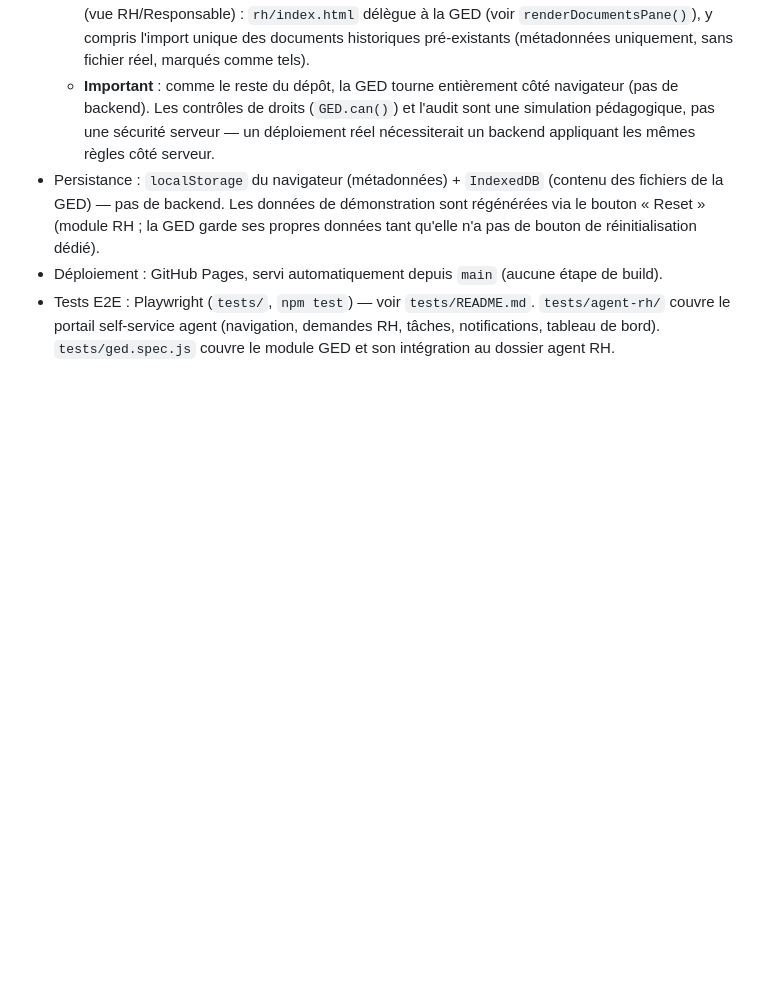
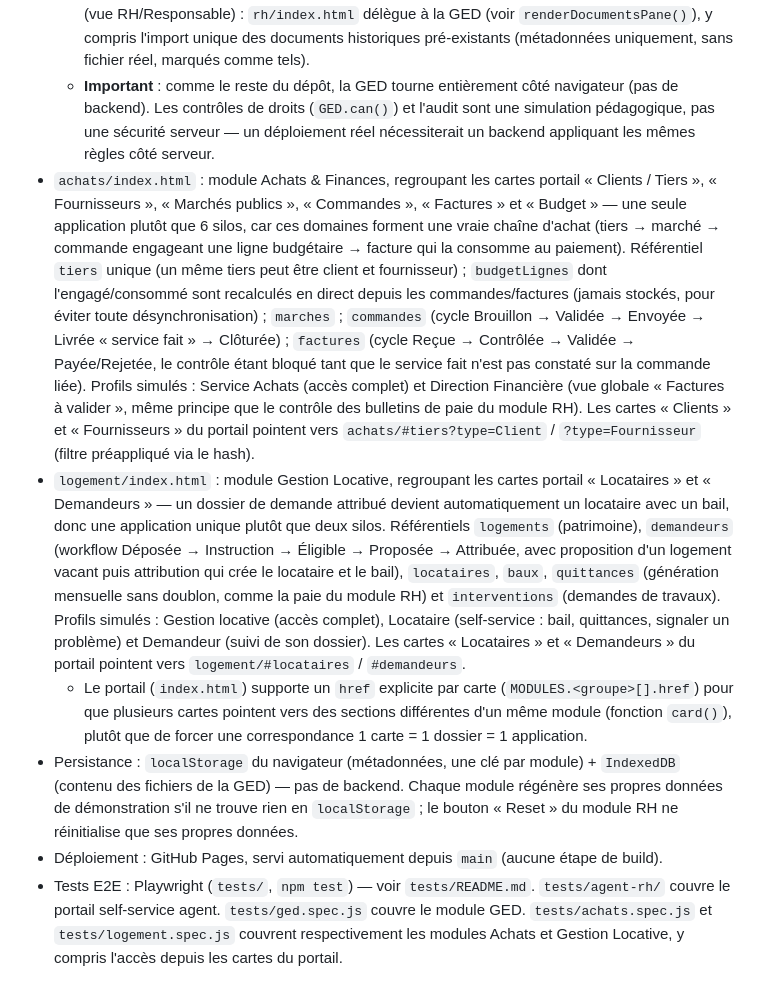
Before and after one commit to Kokeei/ERP-PLATFORM, a Markdown page: CLAUDE.md, the part around the change. GitHub-like rendering; blank space fills up the shorter version.

Commit message:
docs: documente les modules Achats et Gestion Locative dans CLAUDE.md

```diff
--- a/CLAUDE.md
+++ b/CLAUDE.md
@@ -60,6 +60,9 @@ Avant de déclarer un travail terminé, présenter : fonctionnalité réalisée,
   - `ged/RECETTE.md` : checklist de recette fonctionnelle.
   - Le module RH n'a plus de gestion de documents qui lui soit propre pour le dossier complet agent (vue RH/Responsable) : `rh/index.html` délègue à la GED (voir `renderDocumentsPane()`), y compris l'import unique des documents historiques pré-existants (métadonnées uniquement, sans fichier réel, marqués comme tels).
   - **Important** : comme le reste du dépôt, la GED tourne entièrement côté navigateur (pas de backend). Les contrôles de droits (`GED.can()`) et l'audit sont une simulation pédagogique, pas une sécurité serveur — un déploiement réel nécessiterait un backend appliquant les mêmes règles côté serveur.
-- Persistance : `localStorage` du navigateur (métadonnées) + `IndexedDB` (contenu des fichiers de la GED) — pas de backend. Les données de démonstration sont régénérées via le bouton « Reset » (module RH ; la GED garde ses propres données tant qu'elle n'a pas de bouton de réinitialisation dédié).
+- `achats/index.html` : module Achats & Finances, regroupant les cartes portail « Clients / Tiers », « Fournisseurs », « Marchés publics », « Commandes », « Factures » et « Budget » — une seule application plutôt que 6 silos, car ces domaines forment une vraie chaîne d'achat (tiers → marché → commande engageant une ligne budgétaire → facture qui la consomme au paiement). Référentiel `tiers` unique (un même tiers peut être client et fournisseur) ; `budgetLignes` dont l'engagé/consommé sont recalculés en direct depuis les commandes/factures (jamais stockés, pour éviter toute désynchronisation) ; `marches` ; `commandes` (cycle Brouillon → Validée → Envoyée → Livrée « service fait » → Clôturée) ; `factures` (cycle Reçue → Contrôlée → Validée → Payée/Rejetée, le contrôle étant bloqué tant que le service fait n'est pas constaté sur la commande liée). Profils simulés : Service Achats (accès complet) et Direction Financière (vue globale « Factures à valider », même principe que le contrôle des bulletins de paie du module RH). Les cartes « Clients » et « Fournisseurs » du portail pointent vers `achats/#tiers?type=Client` / `?type=Fournisseur` (filtre préappliqué via le hash).
+- `logement/index.html` : module Gestion Locative, regroupant les cartes portail « Locataires » et « Demandeurs » — un dossier de demande attribué devient automatiquement un locataire avec un bail, donc une application unique plutôt que deux silos. Référentiels `logements` (patrimoine), `demandeurs` (workflow Déposée → Instruction → Éligible → Proposée → Attribuée, avec proposition d'un logement vacant puis attribution qui crée le locataire et le bail), `locataires`, `baux`, `quittances` (génération mensuelle sans doublon, comme la paie du module RH) et `interventions` (demandes de travaux). Profils simulés : Gestion locative (accès complet), Locataire (self-service : bail, quittances, signaler un problème) et Demandeur (suivi de son dossier). Les cartes « Locataires » et « Demandeurs » du portail pointent vers `logement/#locataires` / `#demandeurs`.
+  - Le portail (`index.html`) supporte un `href` explicite par carte (`MODULES.<groupe>[].href`) pour que plusieurs cartes pointent vers des sections différentes d'un même module (fonction `card()`), plutôt que de forcer une correspondance 1 carte = 1 dossier = 1 application.
+- Persistance : `localStorage` du navigateur (métadonnées, une clé par module) + `IndexedDB` (contenu des fichiers de la GED) — pas de backend. Chaque module régénère ses propres données de démonstration s'il ne trouve rien en `localStorage` ; le bouton « Reset » du module RH ne réinitialise que ses propres données.
 - Déploiement : GitHub Pages, servi automatiquement depuis `main` (aucune étape de build).
-- Tests E2E : Playwright (`tests/`, `npm test`) — voir `tests/README.md`. `tests/agent-rh/` couvre le portail self-service agent (navigation, demandes RH, tâches, notifications, tableau de bord). `tests/ged.spec.js` couvre le module GED et son intégration au dossier agent RH.
+- Tests E2E : Playwright (`tests/`, `npm test`) — voir `tests/README.md`. `tests/agent-rh/` couvre le portail self-service agent. `tests/ged.spec.js` couvre le module GED. `tests/achats.spec.js` et `tests/logement.spec.js` couvrent respectivement les modules Achats et Gestion Locative, y compris l'accès depuis les cartes du portail.
```
